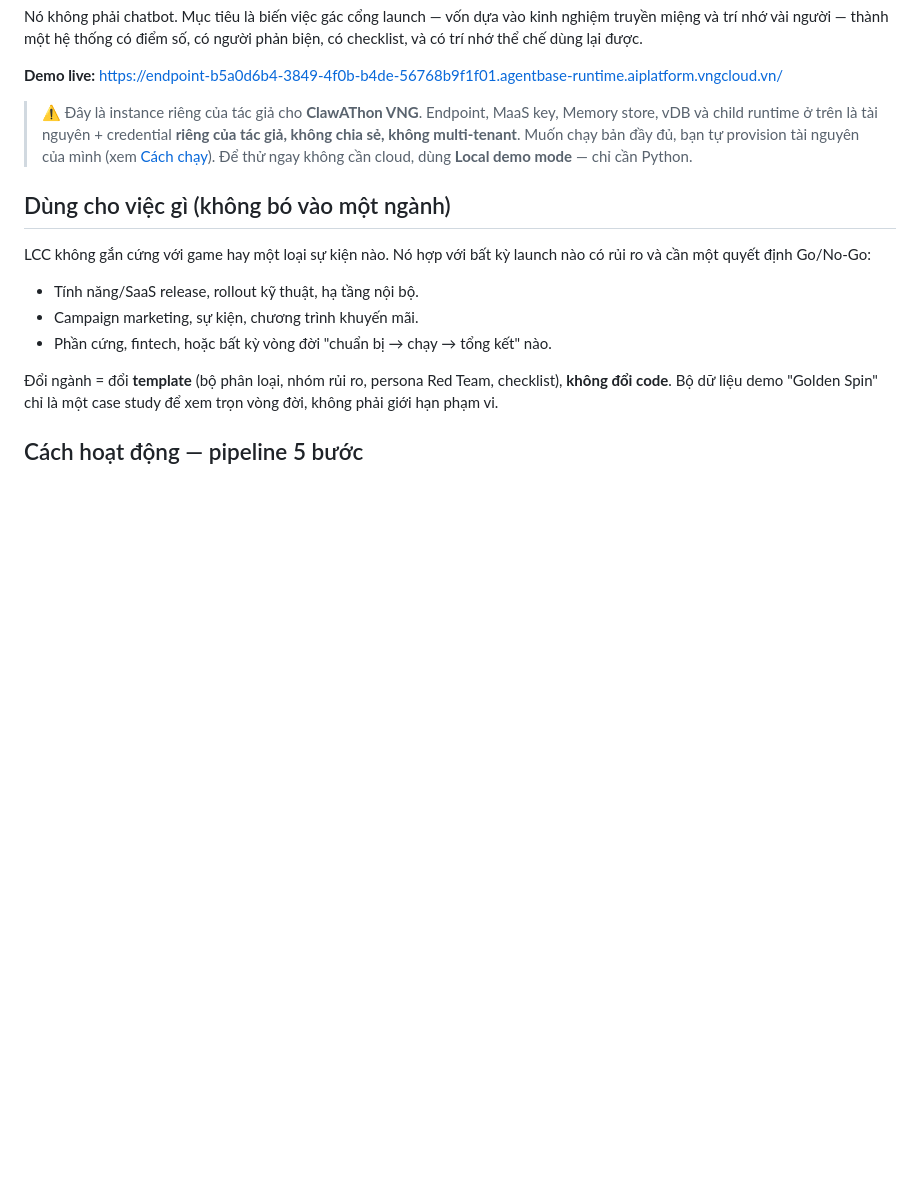
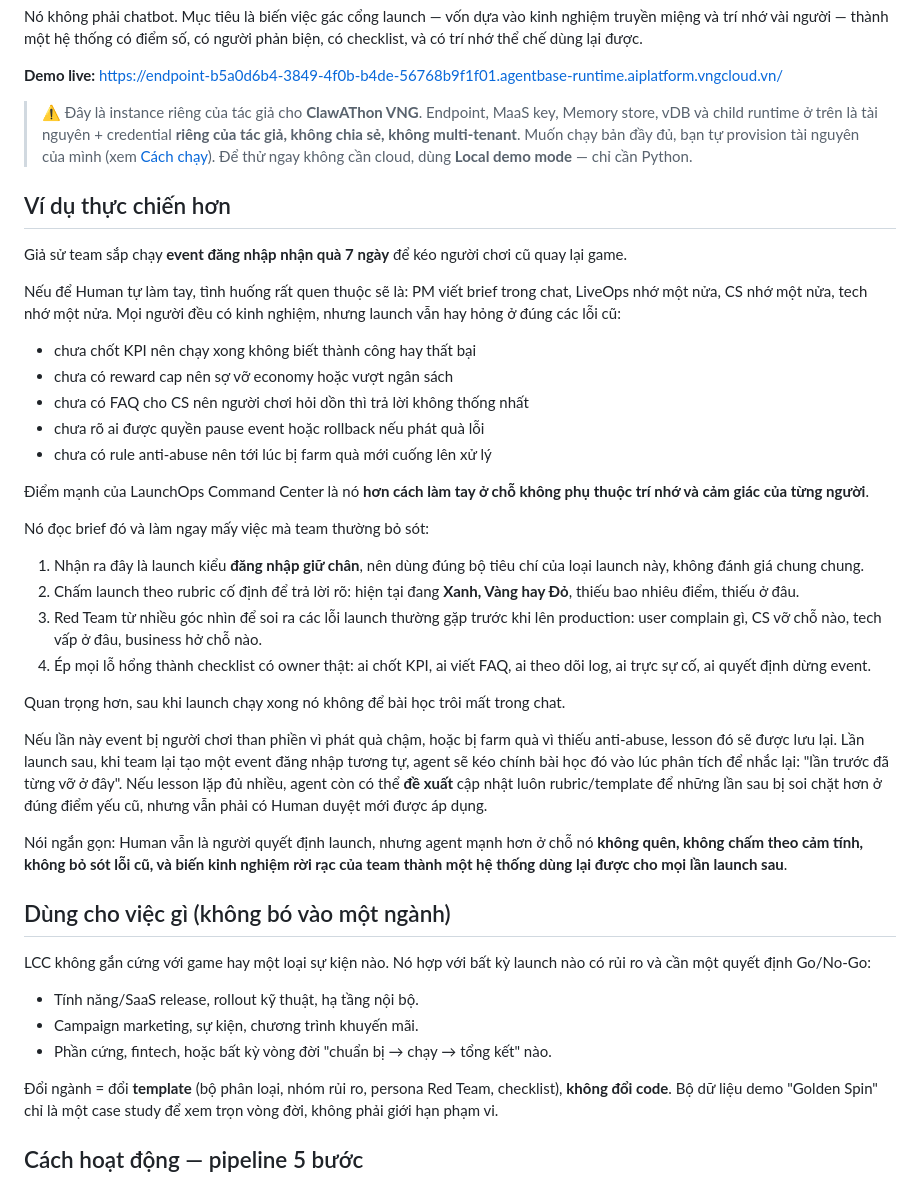
Before and after one commit to vinhviax/LaunchOps-Command-Center, a Markdown page: README.md, the part around the change. GitHub-like rendering; blank space fills up the shorter version.

Commit message:
Clarify README with a practical launch example

```diff
--- a/README.md
+++ b/README.md
@@ -9,6 +9,33 @@ Nó không phải chatbot. Mục tiêu là biến việc gác cổng launch —
 **Demo live:** https://endpoint-b5a0d6b4-3849-4f0b-b4de-56768b9f1f01.agentbase-runtime.aiplatform.vngcloud.vn/
 
 > ⚠️ Đây là instance riêng của tác giả cho **ClawAThon VNG**. Endpoint, MaaS key, Memory store, vDB và child runtime ở trên là tài nguyên + credential **riêng của tác giả, không chia sẻ, không multi-tenant**. Muốn chạy bản đầy đủ, bạn tự provision tài nguyên của mình (xem [Cách chạy](#cách-chạy)). Để thử ngay không cần cloud, dùng **Local demo mode** — chỉ cần Python.
+
+## Ví dụ thực chiến hơn
+
+Giả sử team sắp chạy **event đăng nhập nhận quà 7 ngày** để kéo người chơi cũ quay lại game.
+
+Nếu để Human tự làm tay, tình huống rất quen thuộc sẽ là: PM viết brief trong chat, LiveOps nhớ một nửa, CS nhớ một nửa, tech nhớ một nửa. Mọi người đều có kinh nghiệm, nhưng launch vẫn hay hỏng ở đúng các lỗi cũ:
+
+- chưa chốt KPI nên chạy xong không biết thành công hay thất bại
+- chưa có reward cap nên sợ vỡ economy hoặc vượt ngân sách
+- chưa có FAQ cho CS nên người chơi hỏi dồn thì trả lời không thống nhất
+- chưa rõ ai được quyền pause event hoặc rollback nếu phát quà lỗi
+- chưa có rule anti-abuse nên tới lúc bị farm quà mới cuống lên xử lý
+
+Điểm mạnh của LaunchOps Command Center là nó **hơn cách làm tay ở chỗ không phụ thuộc trí nhớ và cảm giác của từng người**.
+
+Nó đọc brief đó và làm ngay mấy việc mà team thường bỏ sót:
+
+1. Nhận ra đây là launch kiểu **đăng nhập giữ chân**, nên dùng đúng bộ tiêu chí của loại launch này, không đánh giá chung chung.
+2. Chấm launch theo rubric cố định để trả lời rõ: hiện tại đang **Xanh, Vàng hay Đỏ**, thiếu bao nhiêu điểm, thiếu ở đâu.
+3. Red Team từ nhiều góc nhìn để soi ra các lỗi launch thường gặp trước khi lên production: user complain gì, CS vỡ chỗ nào, tech vấp ở đâu, business hở chỗ nào.
+4. Ép mọi lỗ hổng thành checklist có owner thật: ai chốt KPI, ai viết FAQ, ai theo dõi log, ai trực sự cố, ai quyết định dừng event.
+
+Quan trọng hơn, sau khi launch chạy xong nó không để bài học trôi mất trong chat.
+
+Nếu lần này event bị người chơi than phiền vì phát quà chậm, hoặc bị farm quà vì thiếu anti-abuse, lesson đó sẽ được lưu lại. Lần launch sau, khi team lại tạo một event đăng nhập tương tự, agent sẽ kéo chính bài học đó vào lúc phân tích để nhắc lại: "lần trước đã từng vỡ ở đây". Nếu lesson lặp đủ nhiều, agent còn có thể **đề xuất** cập nhật luôn rubric/template để những lần sau bị soi chặt hơn ở đúng điểm yếu cũ, nhưng vẫn phải có Human duyệt mới được áp dụng.
+
+Nói ngắn gọn: Human vẫn là người quyết định launch, nhưng agent mạnh hơn ở chỗ nó **không quên, không chấm theo cảm tính, không bỏ sót lỗi cũ, và biến kinh nghiệm rời rạc của team thành một hệ thống dùng lại được cho mọi lần launch sau**.
 
 ## Dùng cho việc gì (không bó vào một ngành)
 
```
